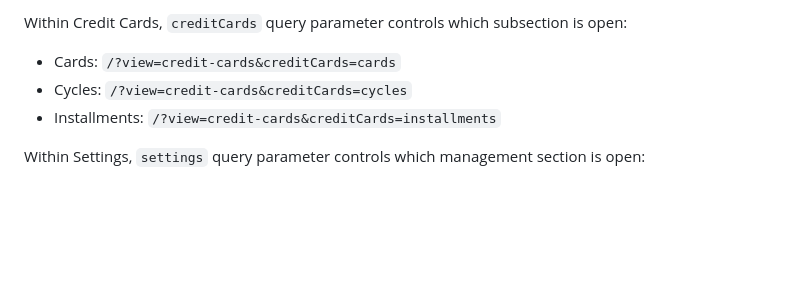
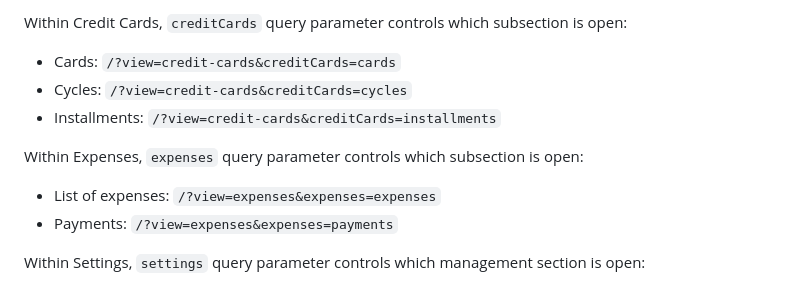
Before and after one commit to hrkns/personal-finances, a Markdown page: README.md, the part around the change. Drawn GitHub-style; blank space fills up the shorter version.

Commit message:
Add expenses query parameter details to README for navigation

```diff
--- a/README.md
+++ b/README.md
@@ -51,6 +51,11 @@ Within Credit Cards, `creditCards` query parameter controls which subsection is
 - Cycles: `/?view=credit-cards&creditCards=cycles`
 - Installments: `/?view=credit-cards&creditCards=installments`
 
+Within Expenses, `expenses` query parameter controls which subsection is open:
+
+- List of expenses: `/?view=expenses&expenses=expenses`
+- Payments: `/?view=expenses&expenses=payments`
+
 Within Settings, `settings` query parameter controls which management section is open:
 
 - Transaction Categories: `/?view=settings&settings=transaction-categories`
```
